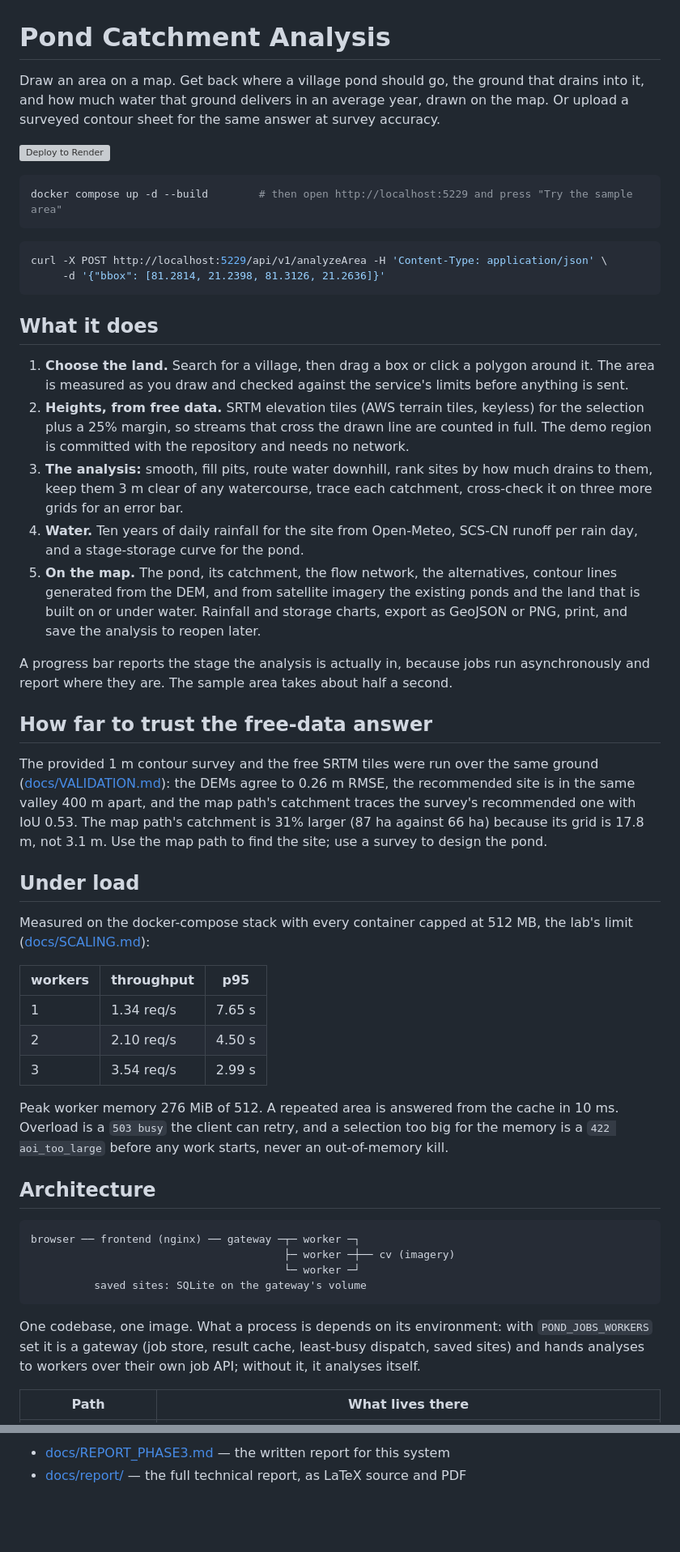
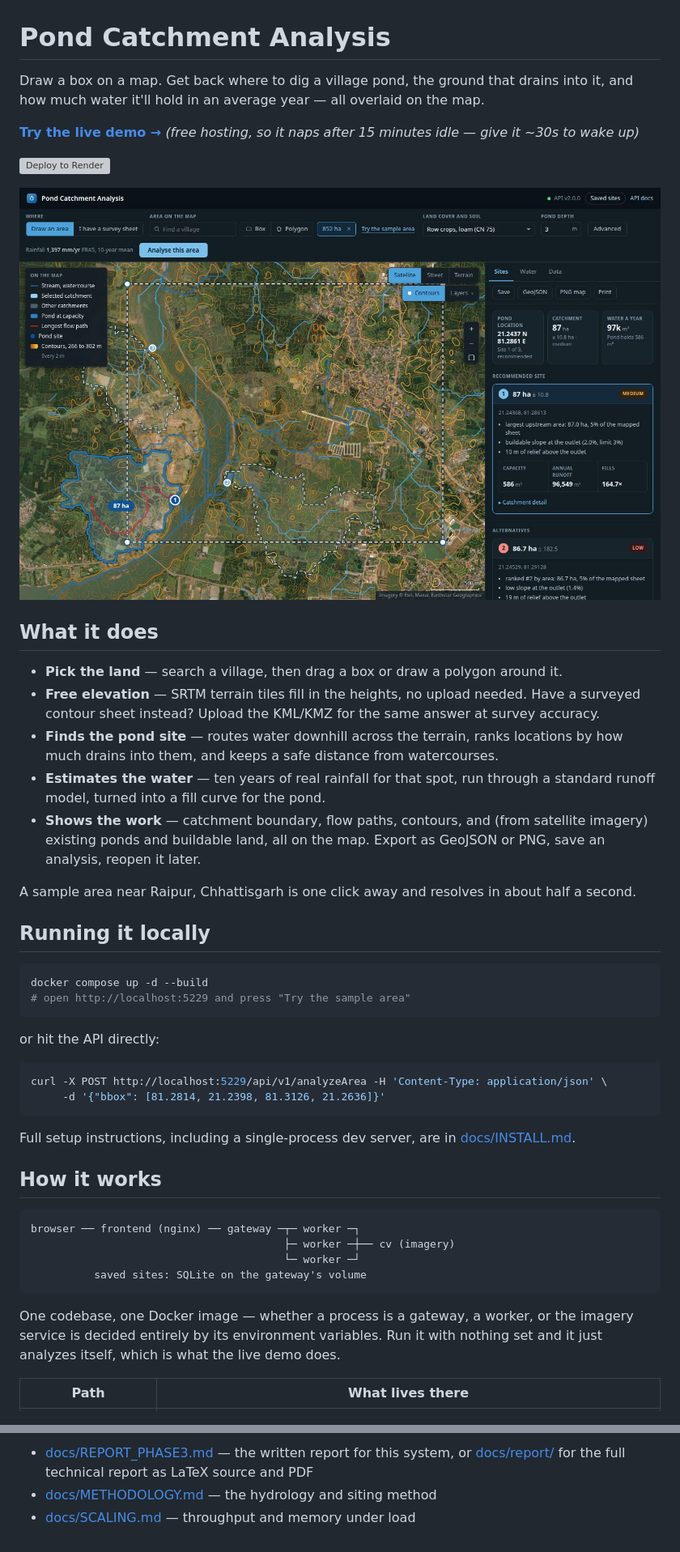
Before and after one commit to Akshats-git/Pond-Catchment-Analysis, a Markdown page: README.md, 2 parts joined by grey strips. Shown at 81% size. Rendered like a GitHub page; blank space fills up the shorter version; grey boxes are pictures that could not be loaded.

````diff
--- a/README.md
+++ b/README.md
@@ -1,66 +1,48 @@
 # Pond Catchment Analysis
 
-Draw an area on a map. Get back where a village pond should go, the ground that drains
-into it, and how much water that ground delivers in an average year, drawn on the map.
-Or upload a surveyed contour sheet for the same answer at survey accuracy.
+Draw a box on a map. Get back where to dig a village pond, the ground that drains into
+it, and how much water it'll hold in an average year — all overlaid on the map.
+
+**[Try the live demo →](https://pond-catchment-analysis-vt7g.onrender.com)**
+*(free hosting, so it naps after 15 minutes idle — give it ~30s to wake up)*
 
 [![Deploy to Render](https://render.com/images/deploy-to-render-button.svg)](https://render.com/deploy?repo=https://github.com/Akshats-git/Pond-Catchment-Analysis)
 
+![Pond Catchment Analysis screenshot](docs/figures/phase3_area_result.jpg)
+
+## What it does
+
+- **Pick the land** — search a village, then drag a box or draw a polygon around it.
+- **Free elevation** — SRTM terrain tiles fill in the heights, no upload needed. Have a
+  surveyed contour sheet instead? Upload the KML/KMZ for the same answer at survey accuracy.
+- **Finds the pond site** — routes water downhill across the terrain, ranks locations by
+  how much drains into them, and keeps a safe distance from watercourses.
+- **Estimates the water** — ten years of real rainfall for that spot, run through a
+  standard runoff model, turned into a fill curve for the pond.
+- **Shows the work** — catchment boundary, flow paths, contours, and (from satellite
+  imagery) existing ponds and buildable land, all on the map. Export as GeoJSON or PNG,
+  save an analysis, reopen it later.
+
+A sample area near Raipur, Chhattisgarh is one click away and resolves in about half a second.
+
+## Running it locally
+
 ```bash
-docker compose up -d --build        # then open http://localhost:5229 and press "Try the sample area"
+docker compose up -d --build
+# open http://localhost:5229 and press "Try the sample area"
 ```
+
+or hit the API directly:
 
 ```bash
 curl -X POST http://localhost:5229/api/v1/analyzeArea -H 'Content-Type: application/json' \
      -d '{"bbox": [81.2814, 21.2398, 81.3126, 21.2636]}'
 ```
 
-## What it does
+Full setup instructions, including a single-process dev server, are in
+[docs/INSTALL.md](docs/INSTALL.md).
 
-1. **Choose the land.** Search for a village, then drag a box or click a polygon around
-   it. The area is measured as you draw and checked against the service's limits before
-   anything is sent.
-2. **Heights, from free data.** SRTM elevation tiles (AWS terrain tiles, keyless) for the
-   selection plus a 25% margin, so streams that cross the drawn line are counted in full.
-   The demo region is committed with the repository and needs no network.
-3. **The analysis:** smooth, fill pits, route water downhill, rank sites by how much
-   drains to them, keep them 3 m clear of any watercourse, trace each catchment,
-   cross-check it on three more grids for an error bar.
-4. **Water.** Ten years of daily rainfall for the site from Open-Meteo, SCS-CN runoff per
-   rain day, and a stage-storage curve for the pond.
-5. **On the map.** The pond, its catchment, the flow network, the alternatives, contour
-   lines generated from the DEM, and from satellite imagery the existing ponds and the
-   land that is built on or under water. Rainfall and storage charts, export as GeoJSON
-   or PNG, print, and save the analysis to reopen later.
-
-A progress bar reports the stage the analysis is actually in, because jobs run
-asynchronously and report where they are. The sample area takes about half a second.
-
-## How far to trust the free-data answer
-
-The provided 1 m contour survey and the free SRTM tiles were run over the same ground
-([docs/VALIDATION.md](docs/VALIDATION.md)): the DEMs agree to 0.26 m RMSE, the
-recommended site is in the same valley 400 m apart, and the map path's catchment traces
-the survey's recommended one with IoU 0.53. The map path's catchment is 31% larger
-(87 ha against 66 ha) because its grid is 17.8 m, not 3.1 m. Use the map path to find
-the site; use a survey to design the pond.
-
-## Under load
-
-Measured on the docker-compose stack with every container capped at 512 MB, the lab's
-limit ([docs/SCALING.md](docs/SCALING.md)):
-
-| workers | throughput | p95 |
-|---|---|---|
-| 1 | 1.34 req/s | 7.65 s |
-| 2 | 2.10 req/s | 4.50 s |
-| 3 | 3.54 req/s | 2.99 s |
-
-Peak worker memory 276 MiB of 512. A repeated area is answered from the cache in 10 ms.
-Overload is a `503 busy` the client can retry, and a selection too big for the memory is
-a `422 aoi_too_large` before any work starts, never an out-of-memory kill.
-
-## Architecture
+## How it works
 
 ```
 browser ── frontend (nginx) ── gateway ─┬─ worker ─┐
@@ -69,10 +51,9 @@ browser ── frontend (nginx) ── gateway ─┬─ worker ─┐
           saved sites: SQLite on the gateway's volume
 ```
 
-One codebase, one image. What a process is depends on its environment: with
-`POND_JOBS_WORKERS` set it is a gateway (job store, result cache, least-busy dispatch,
-saved sites) and hands analyses to workers over their own job API; without it, it
-analyses itself.
+One codebase, one Docker image — whether a process is a gateway, a worker, or the
+imagery service is decided entirely by its environment variables. Run it with nothing
+set and it just analyzes itself, which is what the live demo does.
 
 | Path | What lives there |
 |---|---|
@@ -138,3 +87,5 @@ worker processes, routing around a dead one.
 
-- [docs/REPORT_PHASE3.md](docs/REPORT_PHASE3.md) — the written report for this system
-- [docs/report/](docs/report/) — the full technical report, as LaTeX source and PDF
+- [docs/REPORT_PHASE3.md](docs/REPORT_PHASE3.md) — the written report for this system, or
+  [docs/report/](docs/report/) for the full technical report as LaTeX source and PDF
+- [docs/METHODOLOGY.md](docs/METHODOLOGY.md) — the hydrology and siting method
+- [docs/SCALING.md](docs/SCALING.md) — throughput and memory under load
````
Also changed, not shown: other parts of README.md (+16 -48 lines).
